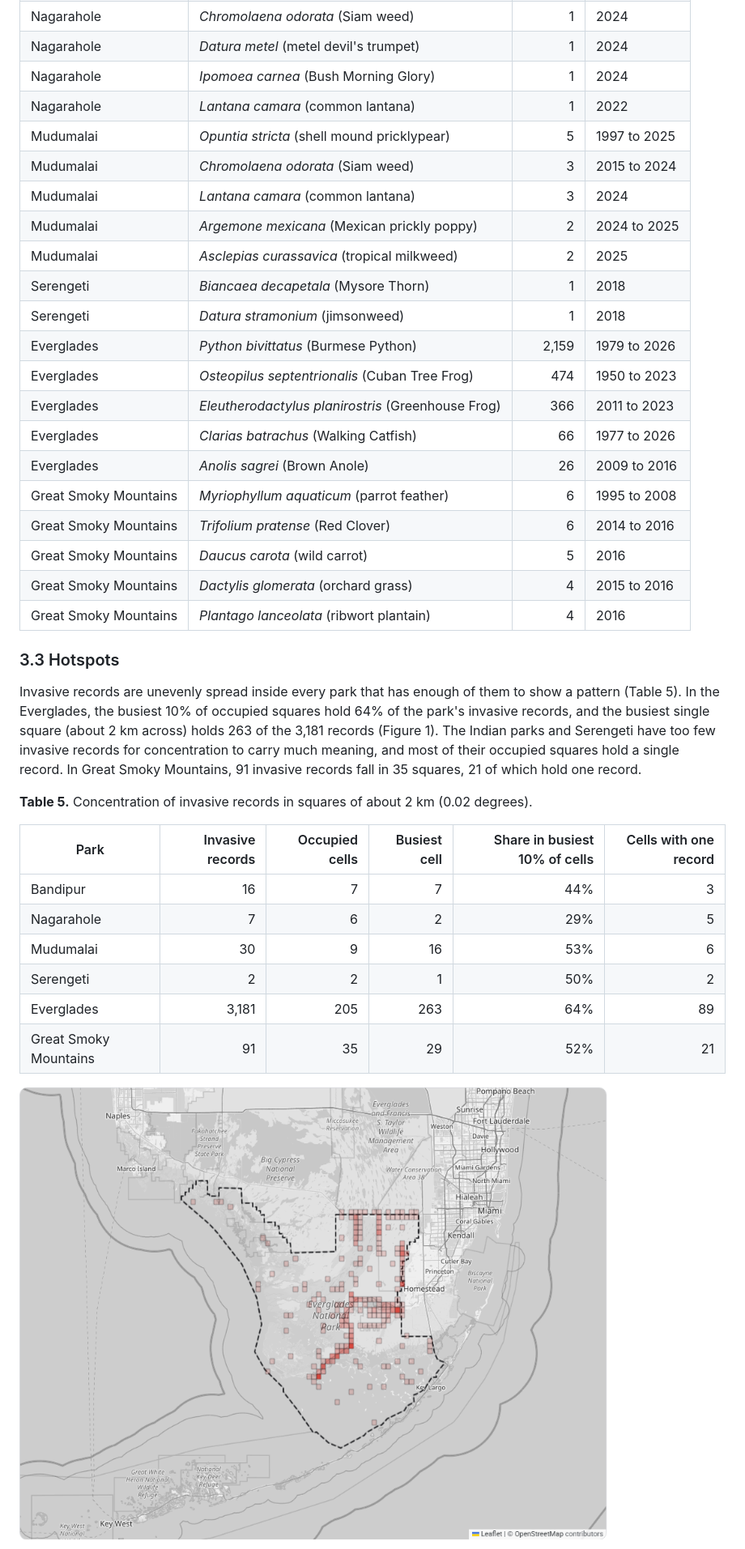
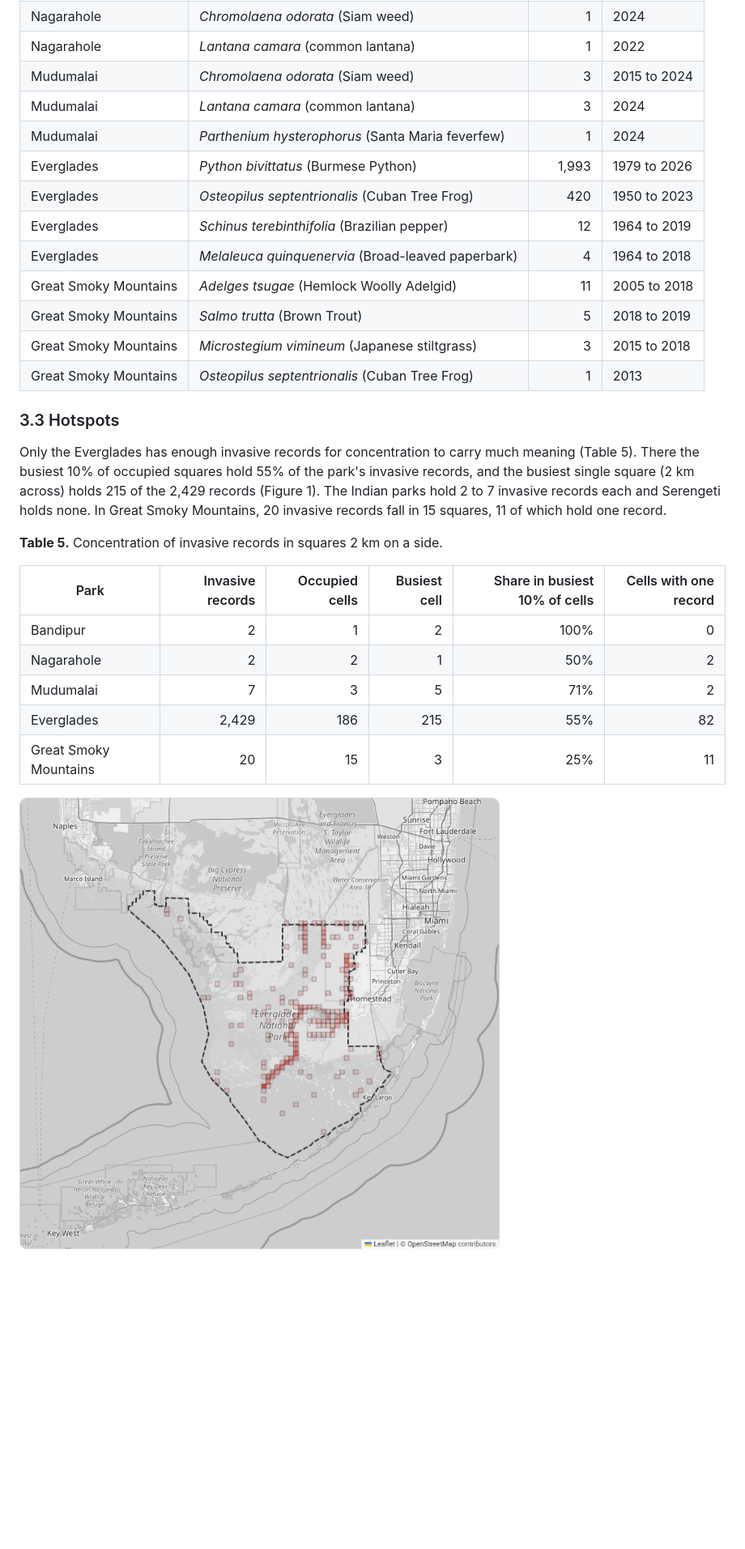
Before and after one commit to tfthushaar/biodiversity, a Markdown page: paper.md, the part around one of its changes. Shown at 81% size. Drawn GitHub-style; pictures changed too: docs/figures/hotspots-everglades.png; blank space fills up the shorter version.

```diff
--- a/paper.md
+++ b/paper.md
@@ -149,44 +144,35 @@ The most recorded invasive species differ sharply between parks (Table 4). In th
 | Nagarahole | *Chromolaena odorata* (Siam weed) | 1 | 2024 |
-| Nagarahole | *Datura metel* (metel devil's trumpet) | 1 | 2024 |
-| Nagarahole | *Ipomoea carnea* (Bush Morning Glory) | 1 | 2024 |
 | Nagarahole | *Lantana camara* (common lantana) | 1 | 2022 |
-| Mudumalai | *Opuntia stricta* (shell mound pricklypear) | 5 | 1997 to 2025 |
 | Mudumalai | *Chromolaena odorata* (Siam weed) | 3 | 2015 to 2024 |
 | Mudumalai | *Lantana camara* (common lantana) | 3 | 2024 |
-| Mudumalai | *Argemone mexicana* (Mexican prickly poppy) | 2 | 2024 to 2025 |
-| Mudumalai | *Asclepias curassavica* (tropical milkweed) | 2 | 2025 |
-| Serengeti | *Biancaea decapetala* (Mysore Thorn) | 1 | 2018 |
-| Serengeti | *Datura stramonium* (jimsonweed) | 1 | 2018 |
-| Everglades | *Python bivittatus* (Burmese Python) | 2,159 | 1979 to 2026 |
-| Everglades | *Osteopilus septentrionalis* (Cuban Tree Frog) | 474 | 1950 to 2023 |
-| Everglades | *Eleutherodactylus planirostris* (Greenhouse Frog) | 366 | 2011 to 2023 |
-| Everglades | *Clarias batrachus* (Walking Catfish) | 66 | 1977 to 2026 |
-| Everglades | *Anolis sagrei* (Brown Anole) | 26 | 2009 to 2016 |
-| Great Smoky Mountains | *Myriophyllum aquaticum* (parrot feather) | 6 | 1995 to 2008 |
-| Great Smoky Mountains | *Trifolium pratense* (Red Clover) | 6 | 2014 to 2016 |
-| Great Smoky Mountains | *Daucus carota* (wild carrot) | 5 | 2016 |
-| Great Smoky Mountains | *Dactylis glomerata* (orchard grass) | 4 | 2015 to 2016 |
-| Great Smoky Mountains | *Plantago lanceolata* (ribwort plantain) | 4 | 2016 |
+| Mudumalai | *Parthenium hysterophorus* (Santa Maria feverfew) | 1 | 2024 |
+| Everglades | *Python bivittatus* (Burmese Python) | 1,993 | 1979 to 2026 |
+| Everglades | *Osteopilus septentrionalis* (Cuban Tree Frog) | 420 | 1950 to 2023 |
+| Everglades | *Schinus terebinthifolia* (Brazilian pepper) | 12 | 1964 to 2019 |
+| Everglades | *Melaleuca quinquenervia* (Broad-leaved paperbark) | 4 | 1964 to 2018 |
+| Great Smoky Mountains | *Adelges tsugae* (Hemlock Woolly Adelgid) | 11 | 2005 to 2018 |
+| Great Smoky Mountains | *Salmo trutta* (Brown Trout) | 5 | 2018 to 2019 |
+| Great Smoky Mountains | *Microstegium vimineum* (Japanese stiltgrass) | 3 | 2015 to 2018 |
+| Great Smoky Mountains | *Osteopilus septentrionalis* (Cuban Tree Frog) | 1 | 2013 |
 <!-- /table -->
 
 ### 3.3 Hotspots
 
-Invasive records are unevenly spread inside every park that has enough of them to show a pattern (Table 5). In the Everglades, the busiest 10% of occupied squares hold 64% of the park's invasive records, and the busiest single square (about 2 km across) holds 263 of the 3,181 records (Figure 1). The Indian parks and Serengeti have too few invasive records for concentration to carry much meaning, and most of their occupied squares hold a single record. In Great Smoky Mountains, 91 invasive records fall in 35 squares, 21 of which hold one record.
+Only the Everglades has enough invasive records for concentration to carry much meaning (Table 5). There the busiest 10% of occupied squares hold 55% of the park's invasive records, and the busiest single square (2 km across) holds 215 of the 2,429 records (Figure 1). The Indian parks hold 2 to 7 invasive records each and Serengeti holds none. In Great Smoky Mountains, 20 invasive records fall in 15 squares, 11 of which hold one record.
 
-**Table 5.** Concentration of invasive records in squares of about 2 km (0.02 degrees).
+**Table 5.** Concentration of invasive records in squares 2 km on a side.
 
 <!-- table:concentration -->
 | Park | Invasive records | Occupied cells | Busiest cell | Share in busiest 10% of cells | Cells with one record |
 |---|---:|---:|---:|---:|---:|
-| Bandipur | 16 | 7 | 7 | 44% | 3 |
-| Nagarahole | 7 | 6 | 2 | 29% | 5 |
-| Mudumalai | 30 | 9 | 16 | 53% | 6 |
-| Serengeti | 2 | 2 | 1 | 50% | 2 |
-| Everglades | 3,181 | 205 | 263 | 64% | 89 |
-| Great Smoky Mountains | 91 | 35 | 29 | 52% | 21 |
+| Bandipur | 2 | 1 | 2 | 100% | 0 |
+| Nagarahole | 2 | 2 | 1 | 50% | 2 |
+| Mudumalai | 7 | 3 | 5 | 71% | 2 |
+| Everglades | 2,429 | 186 | 215 | 55% | 82 |
+| Great Smoky Mountains | 20 | 15 | 3 | 25% | 11 |
 <!-- /table -->
 
-![Figure 1. Hotspots of invasive records in Everglades National Park. Squares are 0.02 degrees across and shaded by record count; the dashed line is the park boundary. Map data © OpenStreetMap contributors.](docs/figures/hotspots-everglades.png)
+![Figure 1. Hotspots of invasive records in Everglades National Park. Squares are 2 km across and shaded by record count; the dashed line is the park boundary. Map data © OpenStreetMap contributors.](docs/figures/hotspots-everglades.png)
 
 ![Figure 2. Hotspots of invasive records in Great Smoky Mountains National Park, at the same square size.](docs/figures/hotspots-smokies.png)
 
```
Also changed, not shown: other parts of paper.md (+53 -56 lines), README.md (+3 -2 lines), docs/data-quality.md (+39 -30 lines), docs/figures/hotspots-bandipur.png, docs/figures/hotspots-mudumalai.png, docs/figures/hotspots-nagarahole.png, docs/figures/hotspots-serengeti.png (deleted), docs/figures/hotspots-smokies.png, 1 other file.
